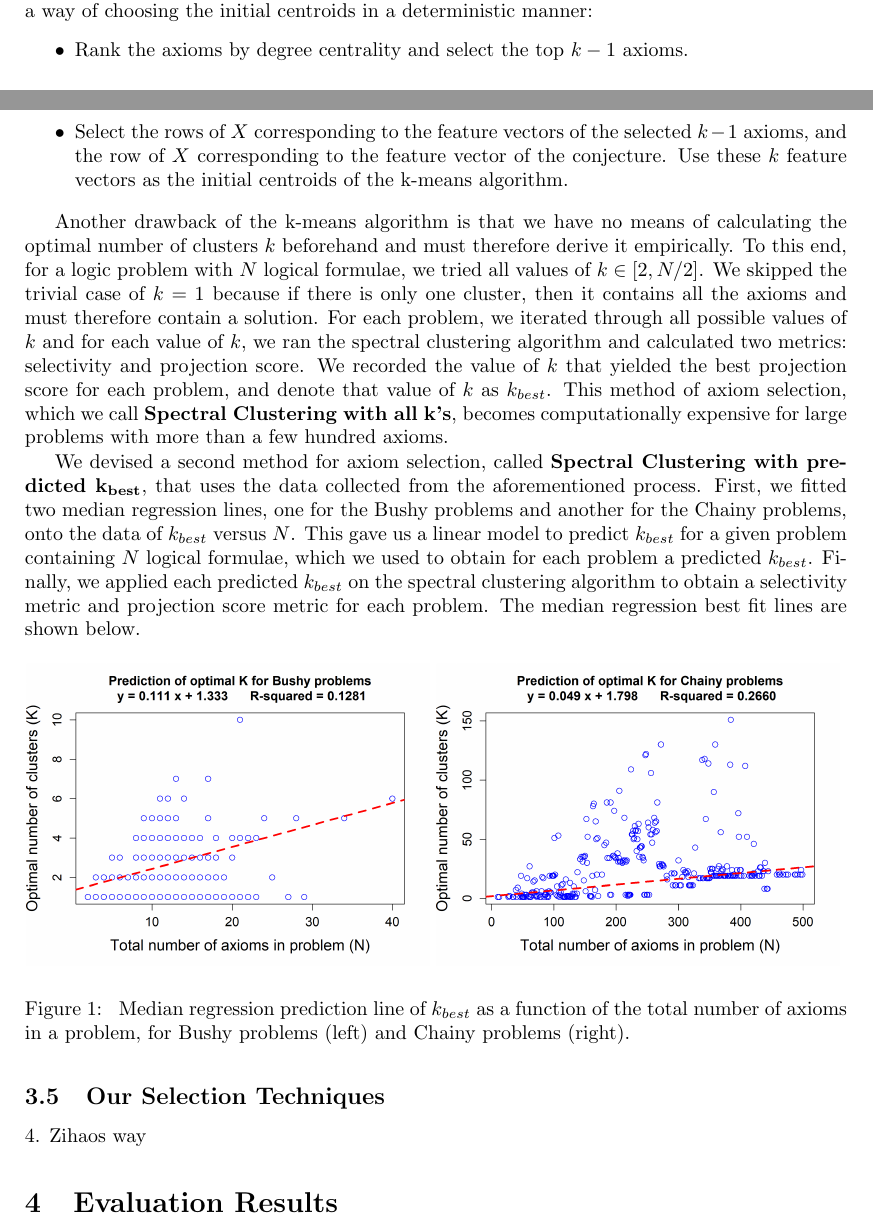
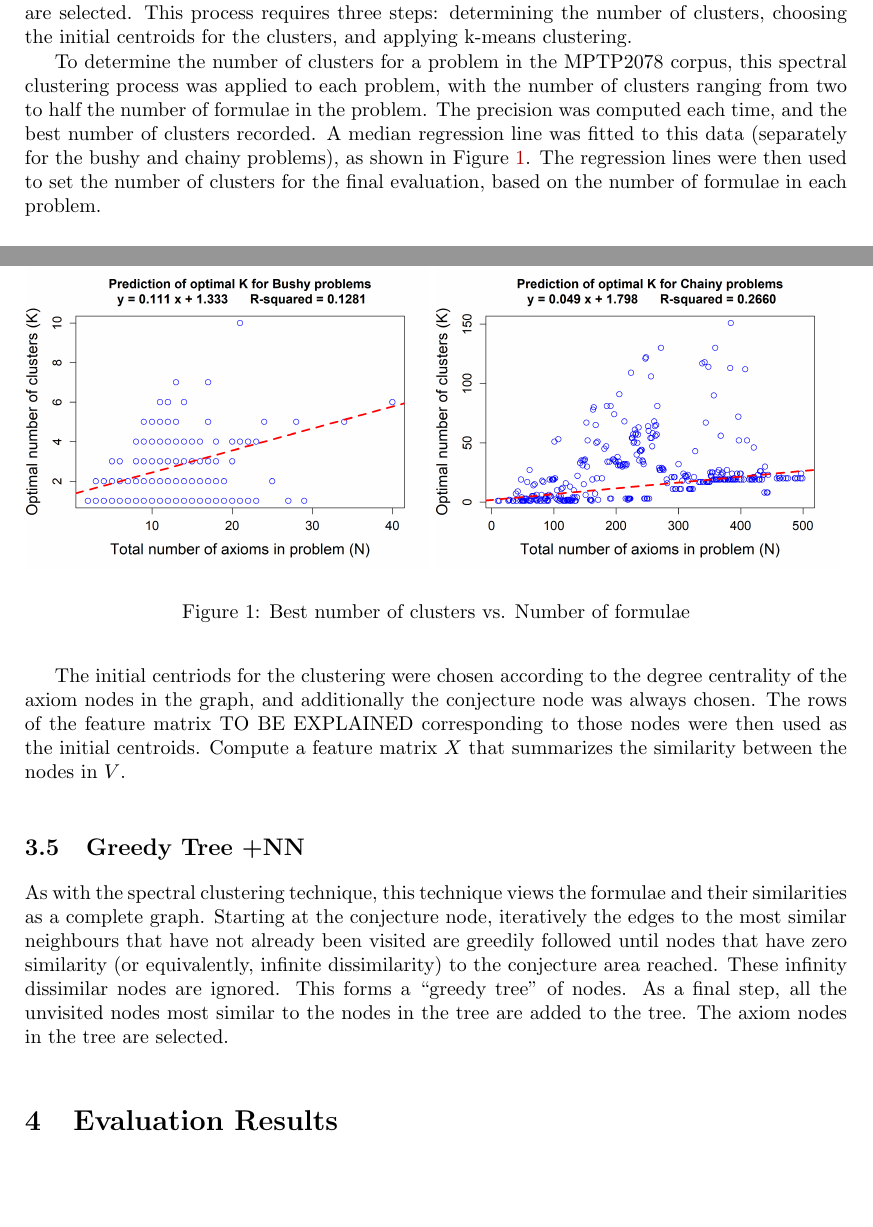
Before and after one commit to geoffgeoffgeoff3/AxiomSelection, a LaTeX paper (AxiomSelectionEvaluation.tex): two parts of pages 5 and 6 of 8 before the commit and two parts of pages 5 and 6 of 7 after it, joined at a grey line, cut at the place of the change, the shorter picture padded with empty space. Compiled offline with pdfLaTeX.

Commit message:
Geoff did more

```diff
--- a/AxiomSelectionEvaluation.tex
+++ b/AxiomSelectionEvaluation.tex
@@ -434 +428,8 @@ $v_{j} \in V$, the algorithm performs two procedures:
+Spectral clustering \cite{vLu07} is then used to cluster together similar
+nodes, and the axioms in the cluster containing the conjecture are selected.
+This process requires three steps:
+determining the number of clusters,
+choosing the initial centroids for the clusters,
+and
+applying k-means clustering.
 
@@ -440,56 +436,46 @@ One drawback of the k-means algorithm is that it selects different initial
-centroids each time, and therefore the resulting clusterings vary across
-trials. To address this problem, we devised a way of choosing the initial
-centroids in a deterministic manner:
-\begin{itemize}
-\item Rank the axioms by degree centrality and select the top $k-1$ axioms.
-\item Select the rows of $X$ corresponding to the feature vectors of the
-      selected $k-1$ axioms, and the row of $X$ corresponding to the feature
-      vector of the conjecture.
-      Use these $k$ feature vectors as the initial centroids of the k-means
-      algorithm.
-\end{itemize}
-
-Another drawback of the k-means algorithm is that we have no means of
-calculating the optimal number of clusters $k$ beforehand and must therefore
-derive it empirically. To this end, for a logic problem with $N$ logical
-formulae, we tried all values of $k \in [2, N/2]$. We skipped the trivial
-case of $k=1$ because if there is only one cluster, then it contains all the
-axioms and must therefore contain a solution. For each problem, we iterated
-through all possible values of $k$ and for each value of $k$, we ran the
-spectral clustering algorithm and calculated two metrics: selectivity and
-projection score. We recorded the value of $k$ that yielded the best
-projection score for each problem, and denote that value of $k$ as
-$k_{best}$. This method of axiom selection, which we call
-\textbf{Spectral Clustering with all k's}, becomes computationally
-expensive for large problems with more than a few hundred axioms.
-
-We devised a second method for axiom selection, called
-\textbf{Spectral Clustering with predicted $\mathbf{k_{best}}$}, that uses
-the data collected from the aforementioned process. First, we fitted two
-median regression lines, one for the Bushy problems and another for the
-Chainy problems, onto the data of $k_{best}$ versus $N$. This gave us a
-linear model to predict $k_{best}$ for a given problem containing $N$
-logical formulae, which we used to obtain for each problem a predicted
-$k_{best}$. Finally, we applied each predicted $k_{best}$ on the spectral
-clustering algorithm to obtain a selectivity metric and projection score
-metric for each problem. The median regression best fit lines are shown
-below.
+To determine the number of clusters for a problem in the MPTP2078 corpus,
+this spectral clustering process was applied to each problem, with the
+number of clusters ranging from two to half the number of formulae in the
+problem.
+The precision was computed each time, and the best number of clusters
+recorded.
+A median regression line was fitted to this data (separately for the
+bushy and chainy problems), as shown in Figure~\ref{fig:median-regression}.
+The regression lines were then used to set the number of clusters for
+the final evaluation, based on the number of formulae in each problem.
 \begin{figure}[H]
-	\centering
- 	\includegraphics[scale=0.42]{median-regression-optimal-k-bushy.png}
-	\includegraphics[scale=0.42]{median-regression-optimal-k-chainy.png}
-	\vspace{1mm}
-	\caption{ Median regression prediction line of $k_{best}$ as a function
-	of the total number of axioms in a problem, for Bushy problems (left)
-	and Chainy problems (right). }
-	\label{fig:median-regression}
+\centering
+\includegraphics[scale=0.42]{median-regression-optimal-k-bushy.png}
+\includegraphics[scale=0.42]{median-regression-optimal-k-chainy.png}
+\vspace{1mm}
+\caption{Best number of clusters vs. Number of formulae}
+\label{fig:median-regression}
 \end{figure}
 
+The initial centriods for the clustering were chosen according to the degree
+centrality of the axiom nodes in the graph, and additionally the conjecture
+node was always chosen.
+The rows of the feature matrix TO BE EXPLAINED corresponding to those
+nodes were then used as the initial centroids.
+Compute a feature matrix $X$ that summarizes the similarity between
+      the nodes in $V$.
+
 %------------------------------------------------------------------------------
-\subsection{Our Selection Techniques}
+\subsection{Greedy Tree +NN}
 \label{Zihao}
 
-4. Zihaos way
+As with the spectral clustering technique, this technique views the formulae
+and their similarities as a complete graph.
+Starting at the conjecture node, iteratively the edges to the most similar
+neighbours that have not already been visited are greedily followed until
+nodes that have zero similarity (or equivalently, infinite dissimilarity)
+to the conjecture area reached.
+These infinity dissimilar nodes are ignored.
+This forms a ``greedy tree'' of nodes.
+As a final step, all the unvisited nodes most similar to the nodes in the tree
+are added to the tree.
+The axiom nodes in the tree are selected.
+
 %------------------------------------------------------------------------------
 \section{Evaluation Results}
 \label{Results}
```
Also changed, not shown: AxiomSelectionEvaluation.tex (51 more changed lines).
